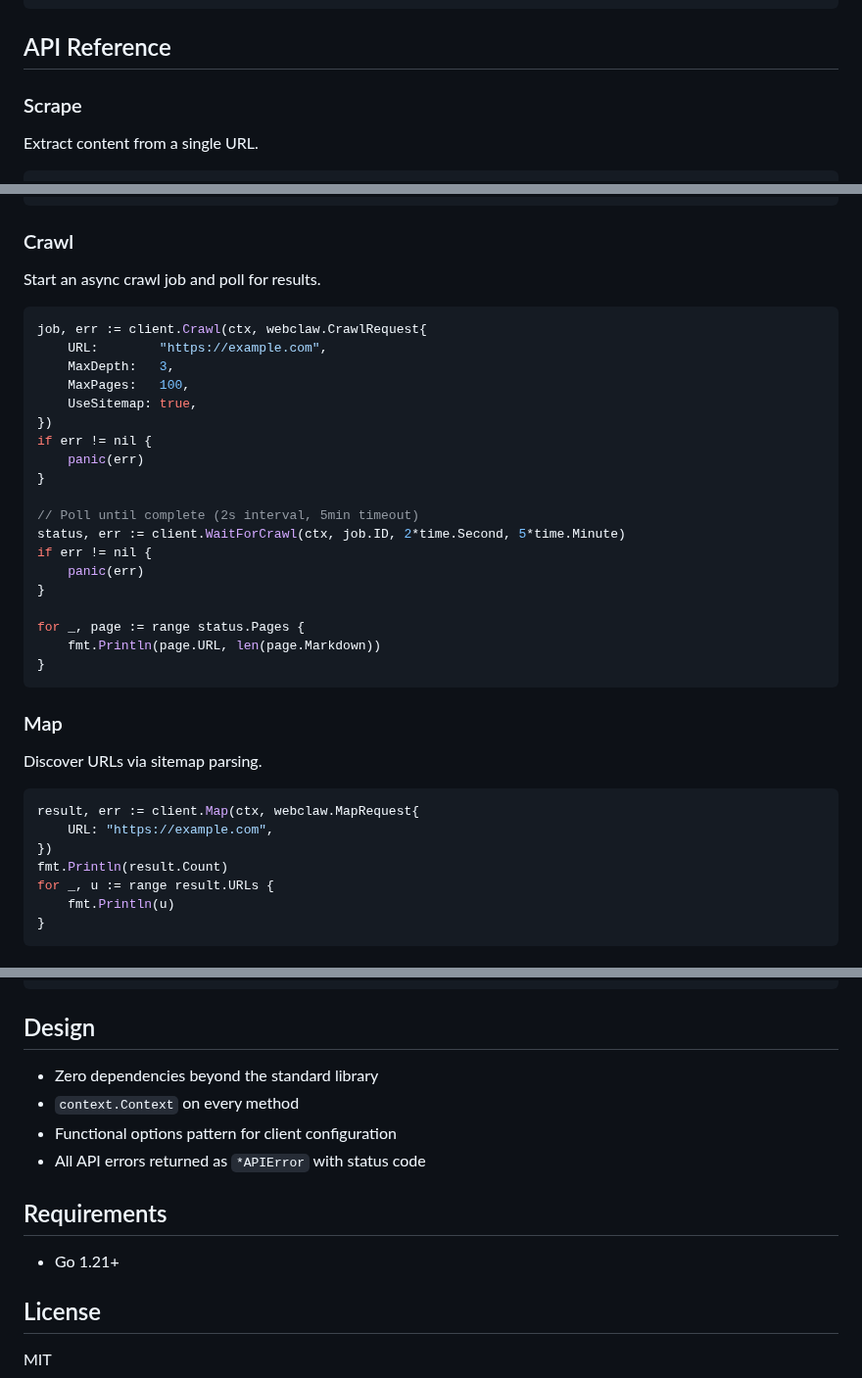
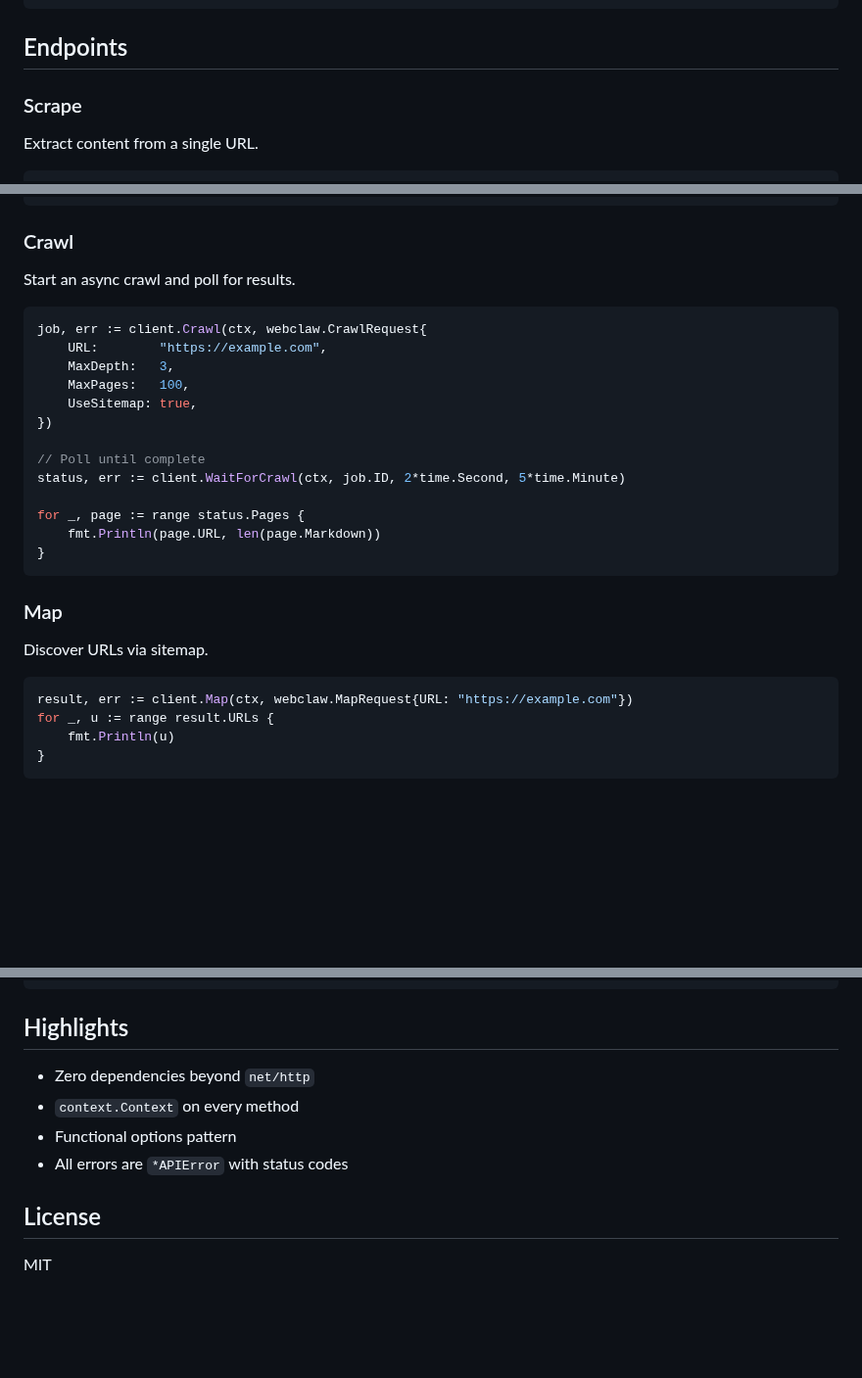
Before and after one commit to 0xMassi/webclaw-go, a Markdown page: README.md, 3 parts joined by grey strips. Shown at 98% size. Drawn GitHub-style; blank space fills up the shorter version.

````diff
--- a/README.md
+++ b/README.md
@@ -34,7 +48,7 @@ func main() {
 }
 ```
 
-## API Reference
+## Endpoints
 
 ### Scrape
 
@@ -53,7 +67,7 @@ result, err := client.Scrape(ctx, webclaw.ScrapeRequest{
 
 ### Crawl
 
-Start an async crawl job and poll for results.
+Start an async crawl and poll for results.
 
 ```go
 job, err := client.Crawl(ctx, webclaw.CrawlRequest{
@@ -62,15 +76,9 @@ job, err := client.Crawl(ctx, webclaw.CrawlRequest{
     MaxPages:   100,
     UseSitemap: true,
 })
-if err != nil {
-    panic(err)
-}
 
-// Poll until complete (2s interval, 5min timeout)
+// Poll until complete
 status, err := client.WaitForCrawl(ctx, job.ID, 2*time.Second, 5*time.Minute)
-if err != nil {
-    panic(err)
-}
 
 for _, page := range status.Pages {
     fmt.Println(page.URL, len(page.Markdown))
@@ -79,13 +87,10 @@ for _, page := range status.Pages {
 
 ### Map
 
-Discover URLs via sitemap parsing.
+Discover URLs via sitemap.
 
 ```go
-result, err := client.Map(ctx, webclaw.MapRequest{
-    URL: "https://example.com",
-})
-fmt.Println(result.Count)
+result, err := client.Map(ctx, webclaw.MapRequest{URL: "https://example.com"})
 for _, u := range result.URLs {
     fmt.Println(u)
 }
@@ -169,16 +171,12 @@ client := webclaw.NewClient(
 )
 ```
 
-## Design
+## Highlights
 
-- Zero dependencies beyond the standard library
+- Zero dependencies beyond `net/http`
 - `context.Context` on every method
-- Functional options pattern for client configuration
-- All API errors returned as `*APIError` with status code
-
-## Requirements
-
-- Go 1.21+
+- Functional options pattern
+- All errors are `*APIError` with status codes
 
 ## License
 
````
Also changed, not shown: other parts of README.md (+17 -6 lines), .github/banner.png (added), 1 other file.
